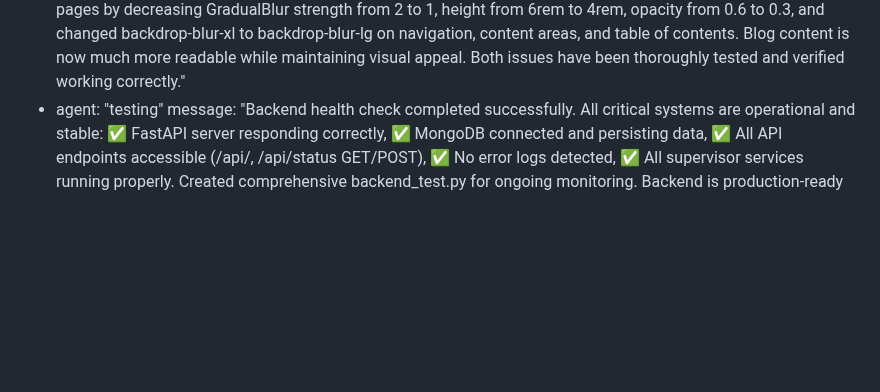
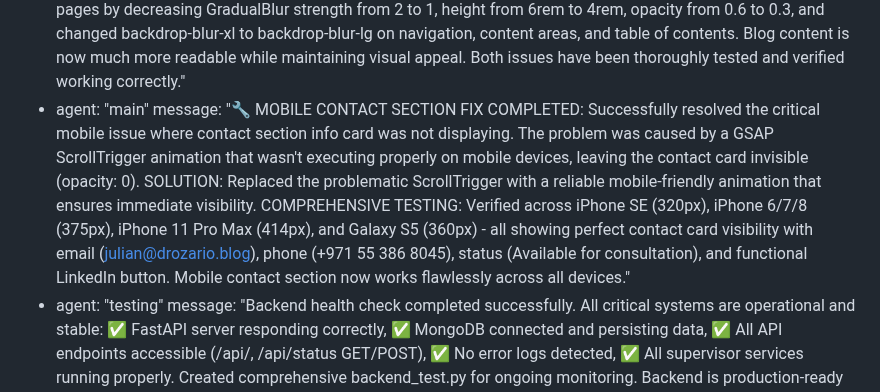
Before and after one commit to abira1/Julian-D-Rozario, a Markdown page: test_result.md, the part around one of its changes. GitHub-like rendering; blank space fills up the shorter version.

```diff
--- a/test_result.md
+++ b/test_result.md
@@ -387,6 +399,8 @@ test_plan:
 agent_communication:
   - agent: "main"
     message: "Successfully completed both requested fixes: 1) FIXED SERVICE CARD SUBTITLES: Modified MagicBento.css to add responsive CSS rules that increase line-clamp from 2 to 3 lines on desktop (1024px+) and 4 lines on large screens (1440px+). All service cards now show complete descriptions instead of being cut off mid-sentence. 2) REDUCED BLOG BLUR EFFECTS: Significantly reduced blur intensity across blog pages by decreasing GradualBlur strength from 2 to 1, height from 6rem to 4rem, opacity from 0.6 to 0.3, and changed backdrop-blur-xl to backdrop-blur-lg on navigation, content areas, and table of contents. Blog content is now much more readable while maintaining visual appeal. Both issues have been thoroughly tested and verified working correctly."
+  - agent: "main"
+    message: "🔧 MOBILE CONTACT SECTION FIX COMPLETED: Successfully resolved the critical mobile issue where contact section info card was not displaying. The problem was caused by a GSAP ScrollTrigger animation that wasn't executing properly on mobile devices, leaving the contact card invisible (opacity: 0). SOLUTION: Replaced the problematic ScrollTrigger with a reliable mobile-friendly animation that ensures immediate visibility. COMPREHENSIVE TESTING: Verified across iPhone SE (320px), iPhone 6/7/8 (375px), iPhone 11 Pro Max (414px), and Galaxy S5 (360px) - all showing perfect contact card visibility with email (julian@drozario.blog), phone (+971 55 386 8045), status (Available for consultation), and functional LinkedIn button. Mobile contact section now works flawlessly across all devices."
   - agent: "testing"
     message: "Backend health check completed successfully. All critical systems are operational and stable: ✅ FastAPI server responding correctly, ✅ MongoDB connected and persisting data, ✅ All API endpoints accessible (/api/, /api/status GET/POST), ✅ No error logs detected, ✅ All supervisor services running properly. Created comprehensive backend_test.py for ongoing monitoring. Backend is production-ready and requires no immediate attention."
   - agent: "main"
```
Also changed, not shown: other parts of test_result.md (+12 -0 lines).
